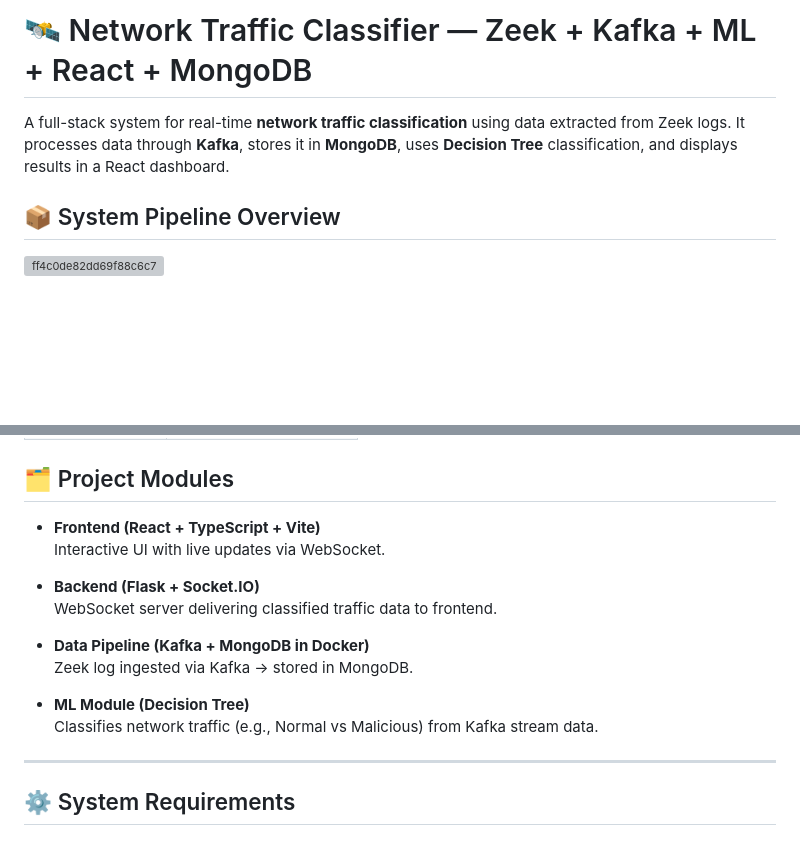
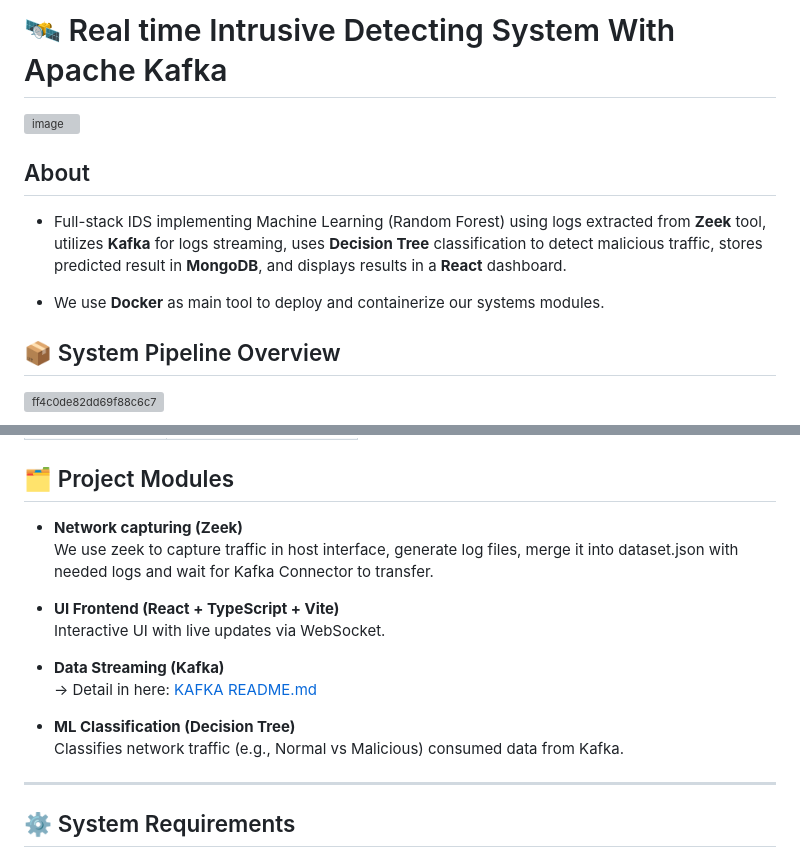
Before and after one commit to nptchiko/IDS-Kafka-RandomForest, a Markdown page: README.md, 2 parts joined by grey strips. Rendered like a GitHub page; blank space fills up the shorter version; grey boxes are pictures that could not be loaded.

```diff
--- a/README.md
+++ b/README.md
@@ -1,7 +1,10 @@
-# 🛰️ Network Traffic Classifier — Zeek + Kafka + ML + React + MongoDB
+# 🛰️ Real time Intrusive Detecting System With Apache Kafka
+![image](https://github.com/user-attachments/assets/e1308846-08a0-415d-9769-8c272479dcb9)
 
-A full-stack system for real-time **network traffic classification** using data extracted from Zeek logs. It processes data through **Kafka**, stores it in **MongoDB**, uses **Decision Tree** classification, and displays results in a React dashboard.
+## About
+- Full-stack IDS implementing Machine Learning (Random Forest) using logs extracted from **Zeek** tool,  utilizes **Kafka** for logs streaming, uses **Decision Tree** classification to detect malicious traffic, stores predicted result in **MongoDB**, and displays results in a **React** dashboard.
 
+- We use **Docker** as main tool to deploy and containerize our systems modules.
 
 ## 📦 System Pipeline Overview
 ![ff4c0de82dd69f88c6c7](https://github.com/user-attachments/assets/4e8b5bd9-78c8-49d0-a114-043ddea3b695)
@@ -16,17 +19,17 @@ A full-stack system for real-time **network traffic classification** using data
 | localhost:5137 | UI |
 ## 🗂️ Project Modules
 
-- **Frontend (React + TypeScript + Vite)**
+- **Network capturing (Zeek)**
+  We use zeek to capture traffic in host interface, generate log files, merge it into dataset.json with needed logs and wait for Kafka Connector to transfer.
+
+- **UI Frontend (React + TypeScript + Vite)**
   Interactive UI with live updates via WebSocket.
 
-- **Backend (Flask + Socket.IO)**
-  WebSocket server delivering classified traffic data to frontend.
+- **Data Streaming (Kafka)**
+  -> Detail in here: [KAFKA README.md](./kafka/README.md)
 
-- **Data Pipeline (Kafka + MongoDB in Docker)**
-  Zeek log ingested via Kafka → stored in MongoDB.
-
-- **ML Module (Decision Tree)**
-  Classifies network traffic (e.g., Normal vs Malicious) from Kafka stream data.
+- **ML Classification (Decision Tree)**
+  Classifies network traffic (e.g., Normal vs Malicious) consumed data from Kafka.
 
 ---
 
```
